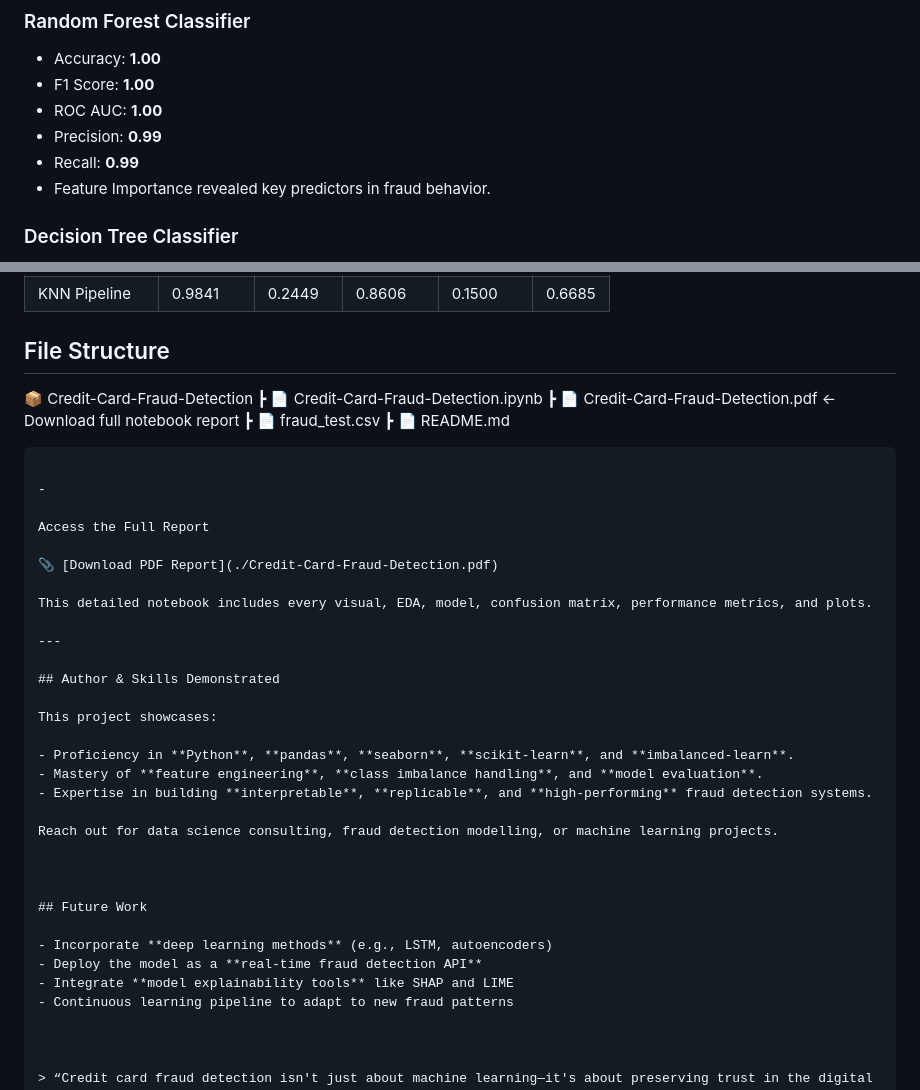
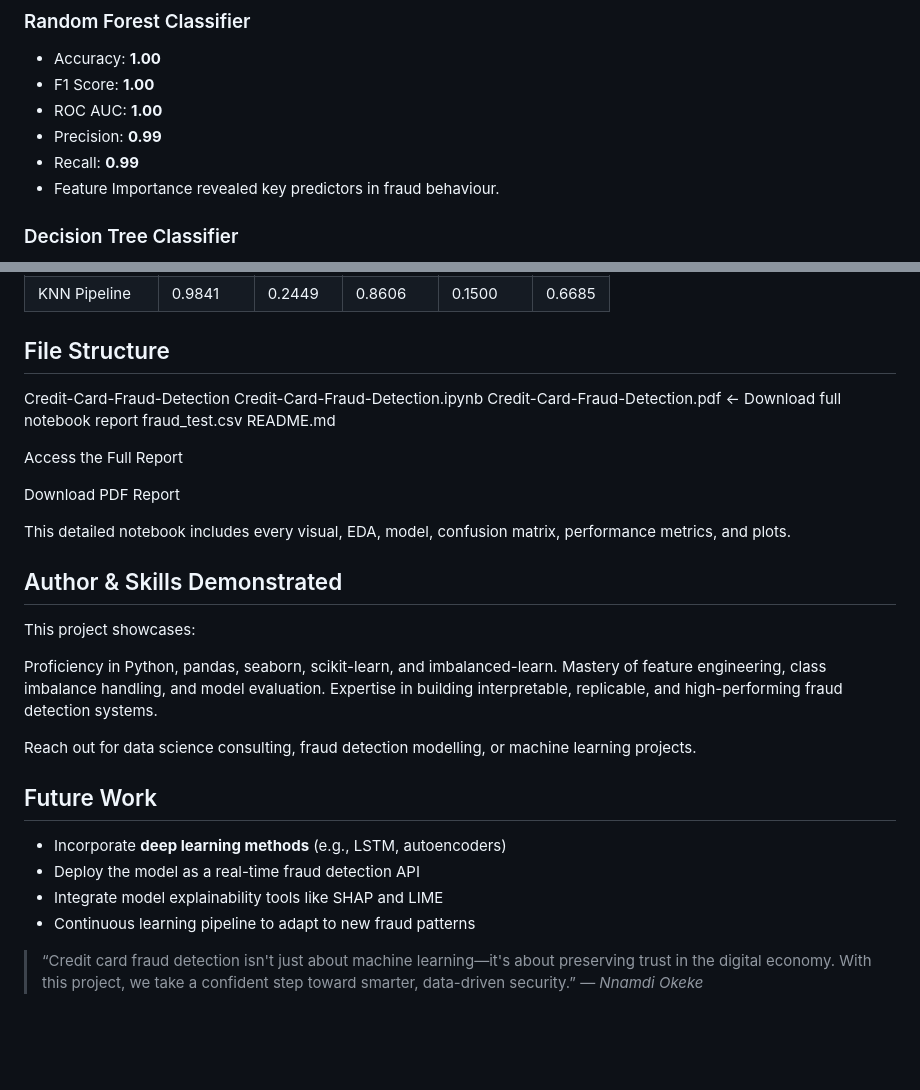
Before and after one commit to Macdon112/Credit-Card-Fraud-Detection, a Markdown page: README.md, 2 parts joined by grey strips. GitHub-like rendering; blank space fills up the shorter version.

````diff
--- a/README.md
+++ b/README.md
@@ -60,7 +60,7 @@ Three core models were evaluated using **Stratified K-Fold Cross-Validation** (n
 - ROC AUC: **1.00**
 - Precision: **0.99**
 - Recall: **0.99**
-- Feature Importance revealed key predictors in fraud behavior.
+- Feature Importance revealed key predictors in fraud behaviour.
 
 ### Decision Tree Classifier
 - Accuracy: **1.00**
@@ -103,31 +103,28 @@ Implemented advanced pipeline structures using **imbalanced-learn Pipelines**:
 
 ## File Structure
 
+Credit-Card-Fraud-Detection
+Credit-Card-Fraud-Detection.ipynb
+Credit-Card-Fraud-Detection.pdf  ← Download full notebook report
+fraud_test.csv
+README.md
 
-📦 Credit-Card-Fraud-Detection
- ┣ 📄 Credit-Card-Fraud-Detection.ipynb
- ┣ 📄 Credit-Card-Fraud-Detection.pdf  ← Download full notebook report
- ┣ 📄 fraud_test.csv
- ┣ 📄 README.md
-```
-
--
 
 Access the Full Report
 
-📎 [Download PDF Report](./Credit-Card-Fraud-Detection.pdf)
+Download PDF Report
 
 This detailed notebook includes every visual, EDA, model, confusion matrix, performance metrics, and plots.
 
----
+
 
 ## Author & Skills Demonstrated
 
 This project showcases:
 
-- Proficiency in **Python**, **pandas**, **seaborn**, **scikit-learn**, and **imbalanced-learn**.
-- Mastery of **feature engineering**, **class imbalance handling**, and **model evaluation**.
-- Expertise in building **interpretable**, **replicable**, and **high-performing** fraud detection systems.
+Proficiency in Python, pandas, seaborn, scikit-learn, and imbalanced-learn.
+Mastery of feature engineering, class imbalance handling, and model evaluation.
+Expertise in building interpretable, replicable, and high-performing fraud detection systems.
 
 Reach out for data science consulting, fraud detection modelling, or machine learning projects.
 
@@ -136,8 +133,8 @@ Reach out for data science consulting, fraud detection modelling, or machine lea
 ## Future Work
 
 - Incorporate **deep learning methods** (e.g., LSTM, autoencoders)
-- Deploy the model as a **real-time fraud detection API**
-- Integrate **model explainability tools** like SHAP and LIME
+- Deploy the model as a real-time fraud detection API
+- Integrate model explainability tools like SHAP and LIME
 - Continuous learning pipeline to adapt to new fraud patterns
 
 
````
Also changed, not shown: other parts of README.md (+1 -1 lines).
